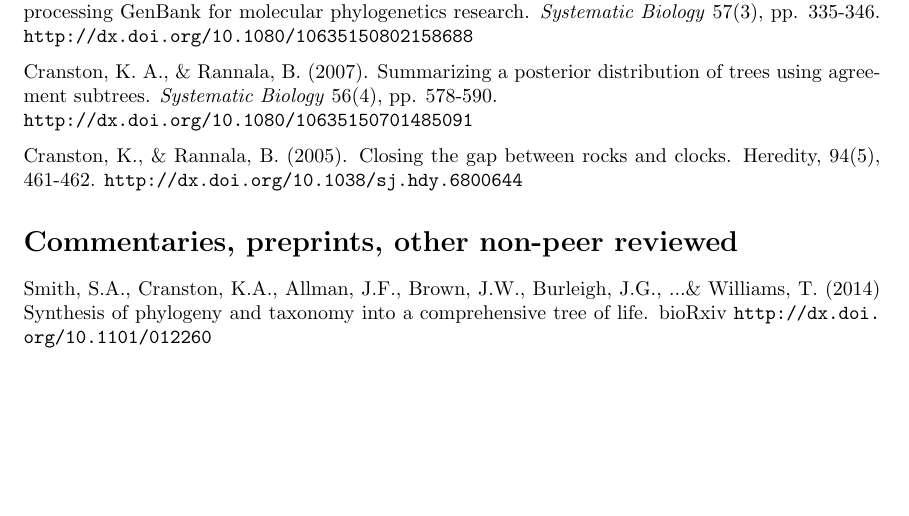
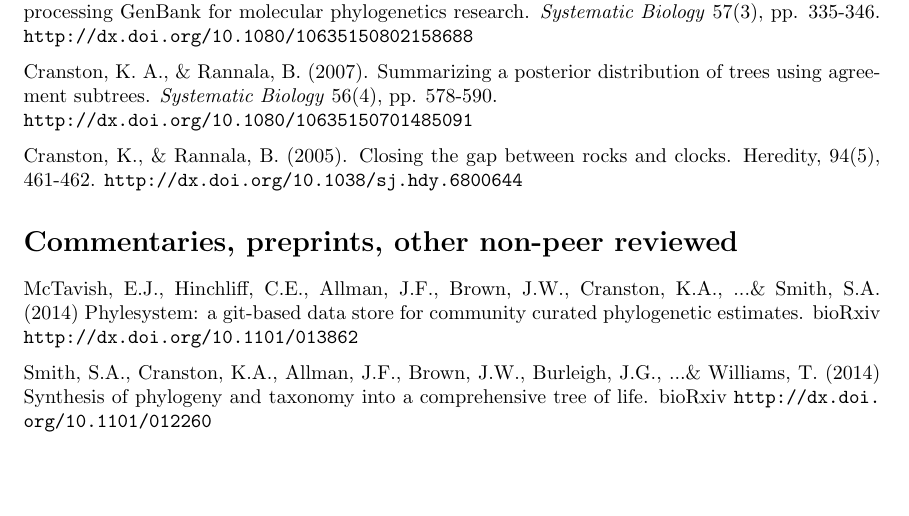
Before and after one commit to kcranston/myCV, a LaTeX CV (karen-cranston-cv.tex): part of page 2 of 5, cut so that both start at the same text, the shorter picture padded with empty space. Compiled offline with pdfLaTeX.

Commit message:
added phylesystem preprint

```diff
--- a/karen-cranston-cv.tex
+++ b/karen-cranston-cv.tex
@@ -74,6 +74,8 @@ Cranston, K., \& Rannala, B. (2005). Closing the gap between rocks and clocks. H
 
 %In-prep
 \section*{Commentaries, preprints, other non-peer reviewed}
+
+McTavish, E.J., Hinchliff, C.E., Allman, J.F., Brown, J.W., Cranston, K.A., ...\& Smith, S.A. (2014) Phylesystem: a git-based data store for community curated phylogenetic estimates. bioRxiv \url{http://dx.doi.org/10.1101/013862}
 
 Smith, S.A., Cranston, K.A., Allman, J.F., Brown, J.W., Burleigh, J.G., ...\& Williams, T. (2014) Synthesis of phylogeny and taxonomy into a comprehensive tree of life. bioRxiv \url{http://dx.doi.org/10.1101/012260}
 
```
